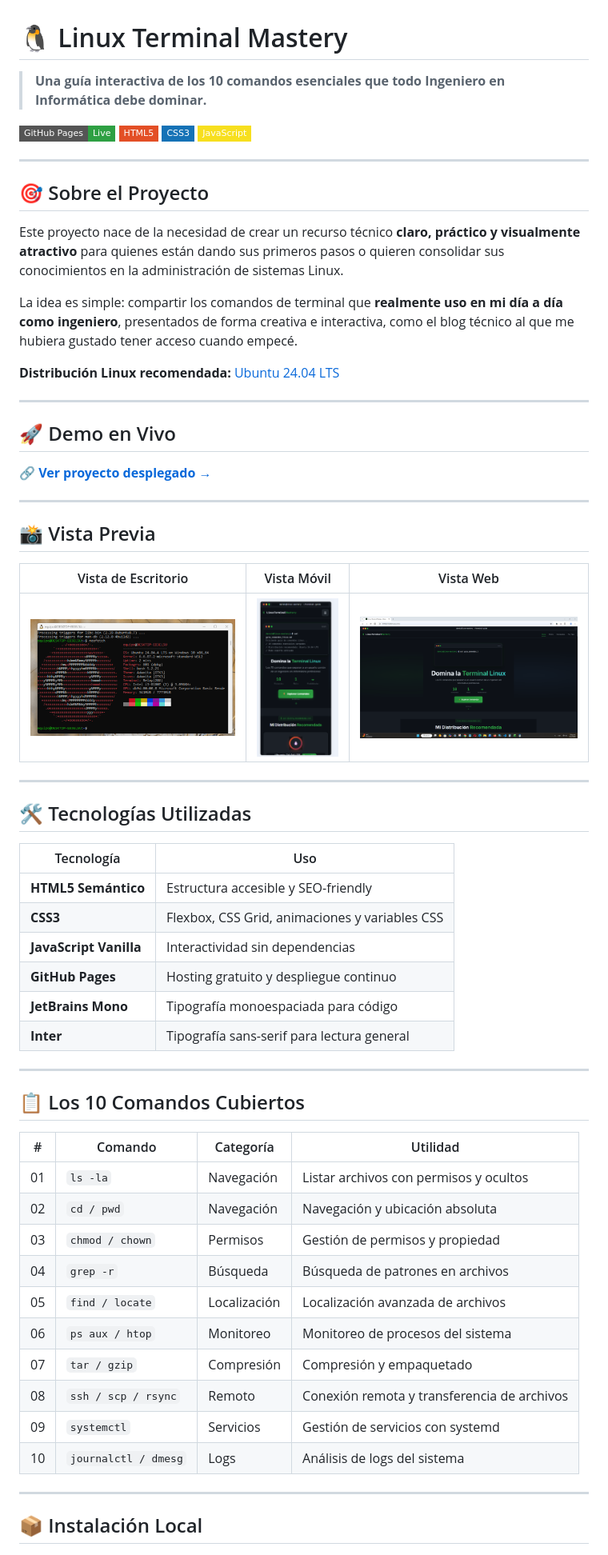
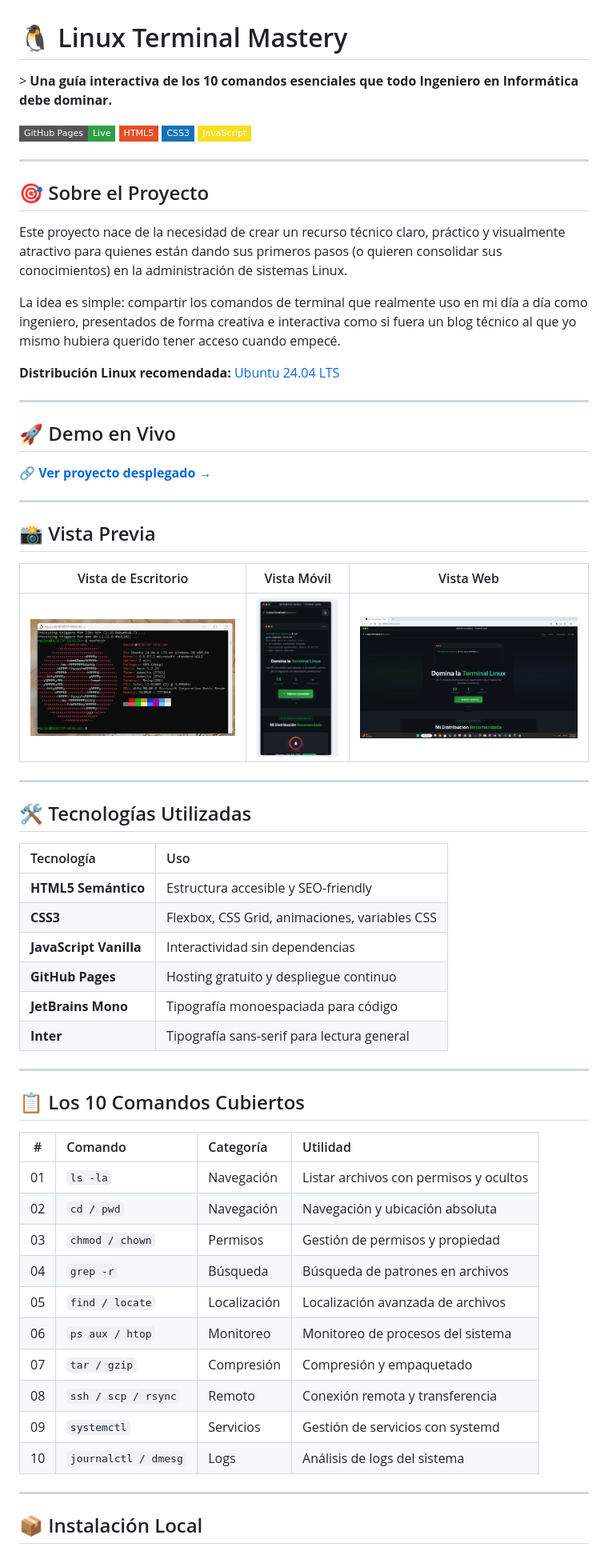
Before and after one commit to darwinjcn/linux-terminal-guide, a Markdown page: README.md, the part around one of its changes. Shown at 80% size. GitHub-like rendering; badges without logos.

Commit message:
actualizar

```diff
--- a/README.md
+++ b/README.md
@@ -1,6 +1,6 @@
 # 🐧 Linux Terminal Mastery
 
-> **Una guía interactiva de los 10 comandos esenciales que todo Ingeniero en Informática debe dominar.**
+&gt; **Una guía interactiva de los 10 comandos esenciales que todo Ingeniero en Informática debe dominar.**
 
 [![GitHub Pages](https://img.shields.io/badge/GitHub%20Pages-Live-2ea043?style=flat-square&logo=github&scale=2)](https://darwinjcn.github.io/linux-terminal-guide/)
 [![HTML5](https://img.shields.io/badge/HTML5-E34F26?style=flat-square&logo=html5&logoColor=white&scale=2)](https://developer.mozilla.org/es/docs/Web/HTML)
@@ -11,9 +11,9 @@
 
 ## 🎯 Sobre el Proyecto
 
-Este proyecto nace de la necesidad de crear un recurso técnico **claro, práctico y visualmente atractivo** para quienes están dando sus primeros pasos o quieren consolidar sus conocimientos en la administración de sistemas Linux.
+Este proyecto nace de la necesidad de crear un recurso técnico claro, práctico y visualmente atractivo para quienes están dando sus primeros pasos (o quieren consolidar sus conocimientos) en la administración de sistemas Linux.
 
-La idea es simple: compartir los comandos de terminal que **realmente uso en mi día a día como ingeniero**, presentados de forma creativa e interactiva, como el blog técnico al que me hubiera gustado tener acceso cuando empecé.
+La idea es simple: compartir los comandos de terminal que realmente uso en mi día a día como ingeniero, presentados de forma creativa e interactiva como si fuera un blog técnico al que yo mismo hubiera querido tener acceso cuando empecé.
 
 **Distribución Linux recomendada:** [Ubuntu 24.04 LTS](https://ubuntu.com/download/server)
 
@@ -26,37 +26,40 @@ La idea es simple: compartir los comandos de terminal que **realmente uso en mi
 ---
 
 ## 📸 Vista Previa
-   Vista de Escritorio | Vista Móvil | Vista Web |
- |:-------------------:|:-----------:|:---------:|
- | ![Desktop Preview](assets/images/screenshots/screenshot_01_terminal.png) | ![Mobile Preview](assets/images/screenshots/screenshot_14_responsive.png) | ![Web Preview](assets/images/screenshots/screenshot_15_web.png) |
+
+| Vista de Escritorio | Vista Móvil | Vista Web |
+|:---:|:---:|:---:|
+| ![Desktop Preview](assets/images/screenshots/screenshot_01_terminal.png) | ![Mobile Preview](assets/images/screenshots/screenshot_14_responsive.png) | ![Web Preview](assets/images/screenshots/screenshot_15_web.png) |
 
 ---
 
 ## 🛠️ Tecnologías Utilizadas
- | Tecnología | Uso |
- |------------|-----|
- | **HTML5 Semántico** | Estructura accesible y SEO-friendly |
- | **CSS3** | Flexbox, CSS Grid, animaciones y variables CSS |
- | **JavaScript Vanilla** | Interactividad sin dependencias |
- | **GitHub Pages** | Hosting gratuito y despliegue continuo |
- | **JetBrains Mono** | Tipografía monoespaciada para código |
- | **Inter** | Tipografía sans-serif para lectura general |
+
+| Tecnología | Uso |
+|:---|:---|
+| **HTML5 Semántico** | Estructura accesible y SEO-friendly |
+| **CSS3** | Flexbox, CSS Grid, animaciones, variables CSS |
+| **JavaScript Vanilla** | Interactividad sin dependencias |
+| **GitHub Pages** | Hosting gratuito y despliegue continuo |
+| **JetBrains Mono** | Tipografía monoespaciada para código |
+| **Inter** | Tipografía sans-serif para lectura general |
 
 ---
 
 ## 📋 Los 10 Comandos Cubiertos
- | #  | Comando | Categoría | Utilidad |
- |----|---------|-----------|----------|
- | 01 | `ls -la` | Navegación | Listar archivos con permisos y ocultos |
- | 02 | `cd / pwd` | Navegación | Navegación y ubicación absoluta |
- | 03 | `chmod / chown` | Permisos | Gestión de permisos y propiedad |
- | 04 | `grep -r` | Búsqueda | Búsqueda de patrones en archivos |
- | 05 | `find / locate` | Localización | Localización avanzada de archivos |
- | 06 | `ps aux / htop` | Monitoreo | Monitoreo de procesos del sistema |
- | 07 | `tar / gzip` | Compresión | Compresión y empaquetado |
- | 08 | `ssh / scp / rsync` | Remoto | Conexión remota y transferencia de archivos |
- | 09 | `systemctl` | Servicios | Gestión de servicios con systemd |
- | 10 | `journalctl / dmesg` | Logs | Análisis de logs del sistema |
+
+| # | Comando | Categoría | Utilidad |
+|:---:|:---|:---|:---|
+| 01 | `ls -la` | Navegación | Listar archivos con permisos y ocultos |
+| 02 | `cd / pwd` | Navegación | Navegación y ubicación absoluta |
+| 03 | `chmod / chown` | Permisos | Gestión de permisos y propiedad |
+| 04 | `grep -r` | Búsqueda | Búsqueda de patrones en archivos |
+| 05 | `find / locate` | Localización | Localización avanzada de archivos |
+| 06 | `ps aux / htop` | Monitoreo | Monitoreo de procesos del sistema |
+| 07 | `tar / gzip` | Compresión | Compresión y empaquetado |
+| 08 | `ssh / scp / rsync` | Remoto | Conexión remota y transferencia |
+| 09 | `systemctl` | Servicios | Gestión de servicios con systemd |
+| 10 | `journalctl / dmesg` | Logs | Análisis de logs del sistema |
 
 ---
 
```
Also changed, not shown: other parts of README.md (+6 -6 lines).
